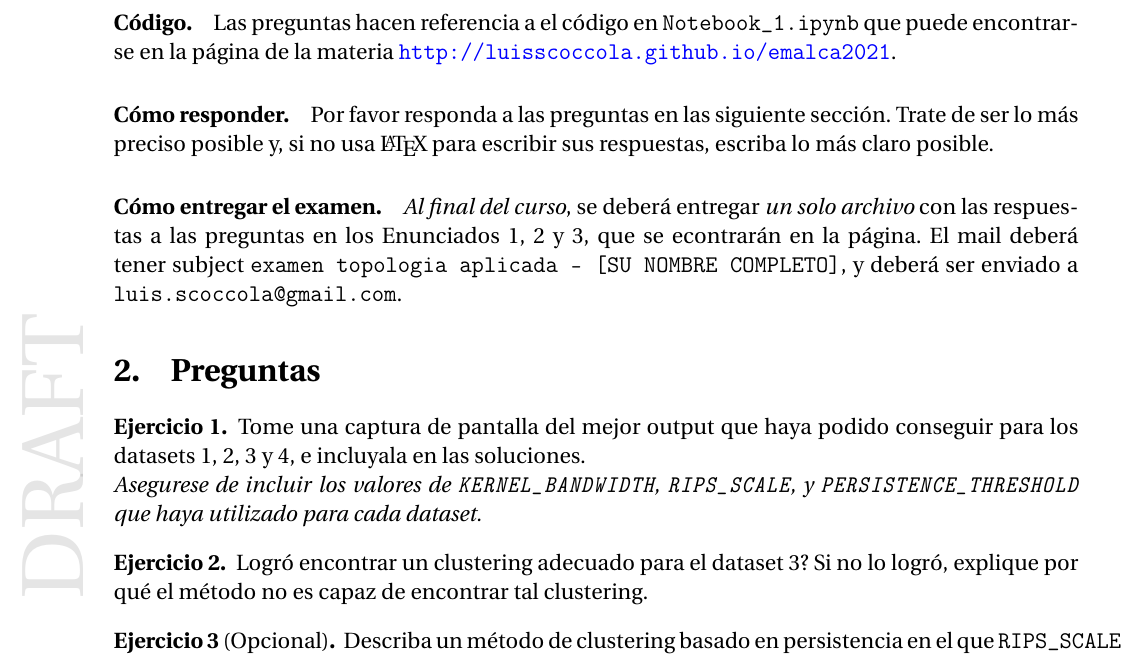
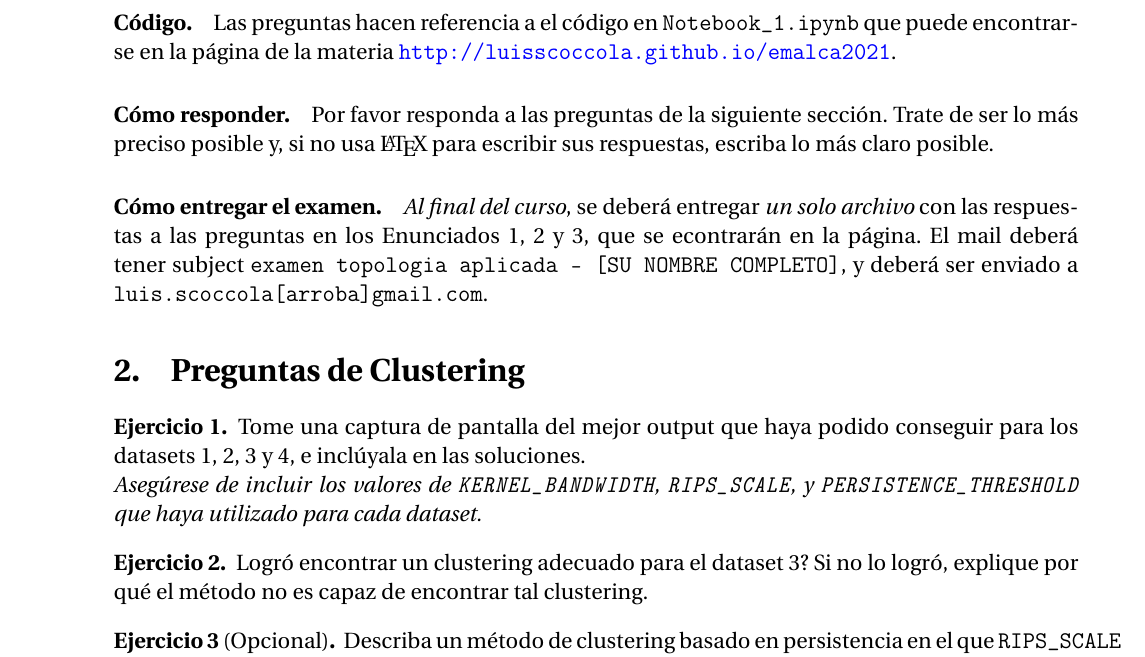
Before and after one commit to LuisScoccola/emalca-applied-topology-minicourse, a LaTeX problem sheet (exam/Enunciados_1.tex): part of the page, cut so that both start at the same text. Compiled offline with pdfLaTeX.

Commit message:
some improvements to clustering exercises.

```diff
--- a/exam/Enunciados_1.tex
+++ b/exam/Enunciados_1.tex
@@ -117,19 +117,19 @@ Las preguntas hacen referencia a el c\'odigo en \texttt{Notebook\_1.ipynb} que p
 \url{http://luisscoccola.github.io/emalca2021}.
 
 \paragraph{C\'omo responder.}
-Por favor responda a las preguntas en las siguiente secci\'on.
+Por favor responda a las preguntas de la siguiente secci\'on.
 Trate de ser lo m\'as preciso posible y, si no usa \LaTeX~para escribir sus respuestas, escriba lo m\'as claro posible.
 
 \paragraph{C\'omo entregar el examen.}
 \textit{Al final del curso}, se deber\'a entregar \textit{un solo archivo} con las respuestas a las preguntas en los Enunciados 1, 2 y 3, que se econtrar\'an en la p\'agina.
-El mail deber\'a tener subject \texttt{examen topologia aplicada -- [SU NOMBRE COMPLETO]}, y deber\'a ser enviado a \squelch{\texttt{luis.scoccola@gmail.com}}.
+El mail deber\'a tener subject \texttt{examen topologia aplicada -- [SU NOMBRE COMPLETO]}, y deber\'a ser enviado a \squelch{\texttt{luis.scoccola[arroba]gmail.com}}.
 
-\section{Preguntas}
+\section{Preguntas de Clustering}
 \begin{pregunta}
-	Tome una captura de pantalla del mejor output que haya podido conseguir para los datasets 1, 2, 3 y 4, e incluyala en las soluciones.
+	Tome una captura de pantalla del mejor output que haya podido conseguir para los datasets 1, 2, 3 y 4, e incl\'uyala en las soluciones.
 
 	\noindent
-	\textit{Asegurese de incluir los valores de \texttt{KERNEL\_BANDWIDTH}, \texttt{RIPS\_SCALE}, y \texttt{PERSISTENCE\_THRESHOLD} que haya utilizado para cada dataset.}
+	\textit{Aseg\'urese de incluir los valores de \texttt{KERNEL\_BANDWIDTH}, \texttt{RIPS\_SCALE}, y \texttt{PERSISTENCE\_THRESHOLD} que haya utilizado para cada dataset.}
 \end{pregunta}
 
 \begin{pregunta}
```
Also changed, not shown: exam/Enunciados_1.tex (26 more changed lines), 1 other file.
